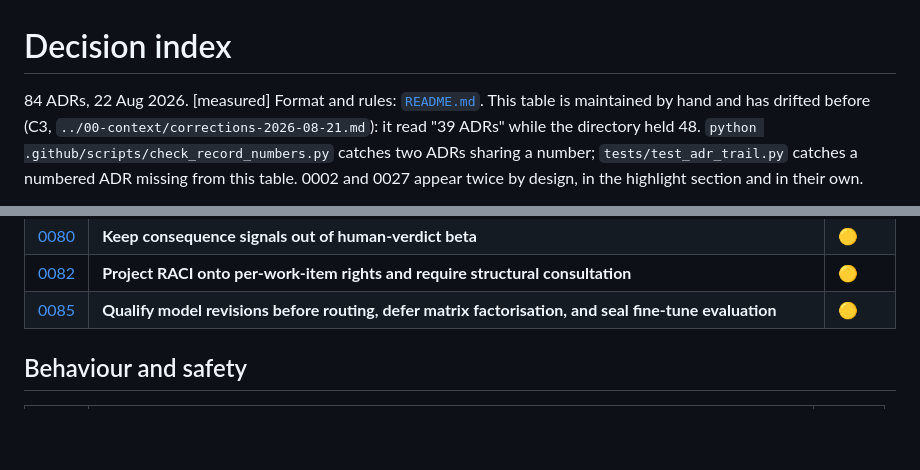
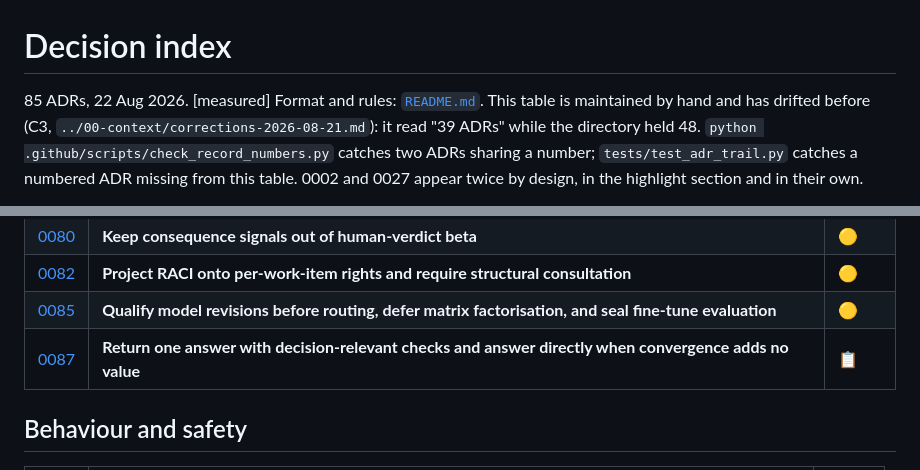
Before and after one commit to joe-hireable/consilient, a Markdown page: docs/decisions/index.md, 2 parts joined by grey strips. Rendered like a GitHub page; blank space fills up the shorter version.

Commit message:
docs: specify visible answer quality

```diff
--- a/docs/decisions/index.md
+++ b/docs/decisions/index.md
@@ -1,6 +1,6 @@
 # Decision index
 
-84 ADRs, 22 Aug 2026. [measured] Format and rules: [`README.md`](README.md).
+85 ADRs, 22 Aug 2026. [measured] Format and rules: [`README.md`](README.md).
 This table is maintained by hand and has drifted before (C3, `../00-context/corrections-2026-08-21.md`): it read "39 ADRs" while the directory held 48.
 `python .github/scripts/check_record_numbers.py` catches two ADRs sharing a number;
 `tests/test_adr_trail.py` catches a numbered ADR missing from this table. 0002 and 0027 appear
@@ -86,6 +86,7 @@ Read these before anything else. Everything downstream depends on them.
 | [0080](0080-keep-consequence-signals-out-of-human-beta.md) | **Keep consequence signals out of human-verdict beta** | 🟡 |
 | [0082](0082-project-raci-onto-per-work-item-rights-and-require-structural-consultation.md) | **Project RACI onto per-work-item rights and require structural consultation** | 🟡 |
 | [0085](0085-qualify-model-revisions-before-routing-and-seal-fine-tune-evaluation.md) | **Qualify model revisions before routing, defer matrix factorisation, and seal fine-tune evaluation** | 🟡 |
+| [0087](0087-return-one-answer-with-decision-relevant-checks.md) | **Return one answer with decision-relevant checks and answer directly when convergence adds no value** | 📋 |
 
 ## Behaviour and safety
 
```
Also changed, not shown: docs/decisions/0087-return-one-answer-with-decision-relevant-checks.md (added, +141 -0 lines), 1 other file.
